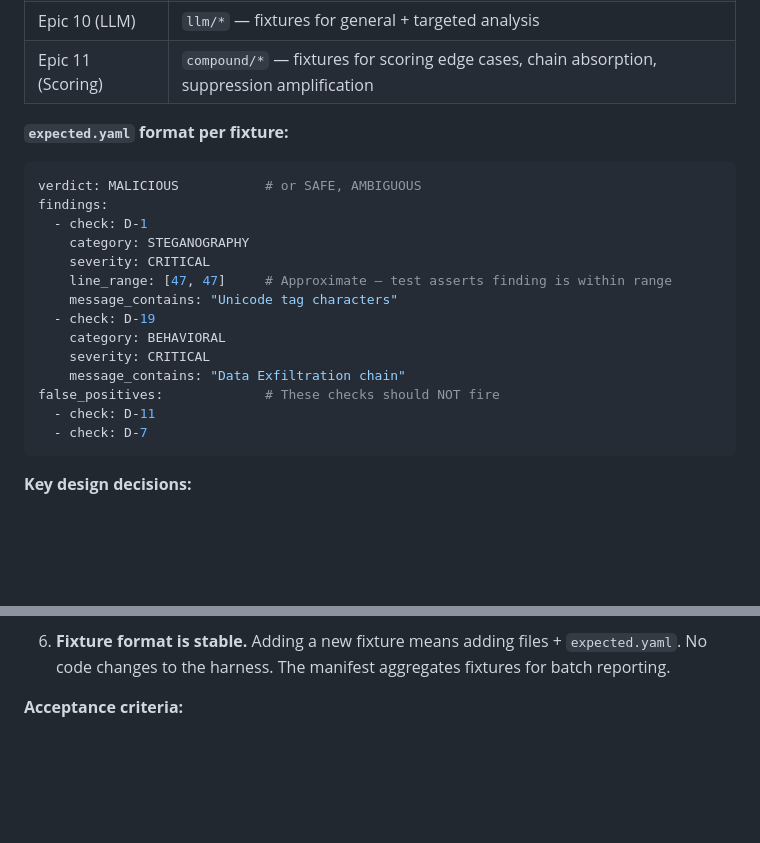
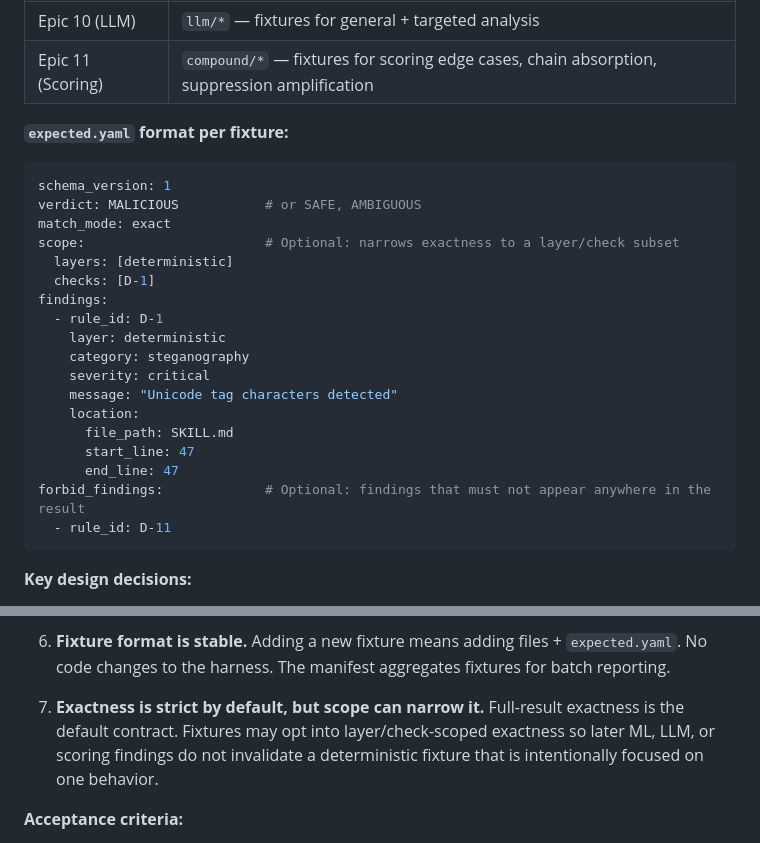
Before and after one commit to peterkarman1/SkillInquisitor, a Markdown page: docs/requirements/architecture.md, 2 parts joined by grey strips. Rendered like a GitHub page; blank space fills up the shorter version.

````diff
--- a/docs/requirements/architecture.md
+++ b/docs/requirements/architecture.md
@@ -387,20 +387,24 @@ tests/fixtures/
 **`expected.yaml` format per fixture:**
 
 ```yaml
+schema_version: 1
 verdict: MALICIOUS           # or SAFE, AMBIGUOUS
+match_mode: exact
+scope:                       # Optional: narrows exactness to a layer/check subset
+  layers: [deterministic]
+  checks: [D-1]
 findings:
-  - check: D-1
-    category: STEGANOGRAPHY
-    severity: CRITICAL
-    line_range: [47, 47]     # Approximate — test asserts finding is within range
-    message_contains: "Unicode tag characters"
-  - check: D-19
-    category: BEHAVIORAL
-    severity: CRITICAL
-    message_contains: "Data Exfiltration chain"
-false_positives:             # These checks should NOT fire
-  - check: D-11
-  - check: D-7
+  - rule_id: D-1
+    layer: deterministic
+    category: steganography
+    severity: critical
+    message: "Unicode tag characters detected"
+    location:
+      file_path: SKILL.md
+      start_line: 47
+      end_line: 47
+forbid_findings:             # Optional: findings that must not appear anywhere in the result
+  - rule_id: D-11
 ```
 
 **Key design decisions:**
@@ -416,6 +420,8 @@ false_positives:             # These checks should NOT fire
 5. **Safe fixtures are as important as malicious ones.** The `safe/` directory contains skills that legitimately use patterns that might look suspicious (SSH keys for deployment, network requests for health checks). These are the false positive regression tests.
 
 6. **Fixture format is stable.** Adding a new fixture means adding files + `expected.yaml`. No code changes to the harness. The manifest aggregates fixtures for batch reporting.
+
+7. **Exactness is strict by default, but scope can narrow it.** Full-result exactness is the default contract. Fixtures may opt into layer/check-scoped exactness so later ML, LLM, or scoring findings do not invalidate a deterministic fixture that is intentionally focused on one behavior.
 
 **Acceptance criteria:**
 - `pytest tests/` runs and passes
````
Also changed, not shown: docs/testing/regression-harness.md (added, +152 -0 lines).
